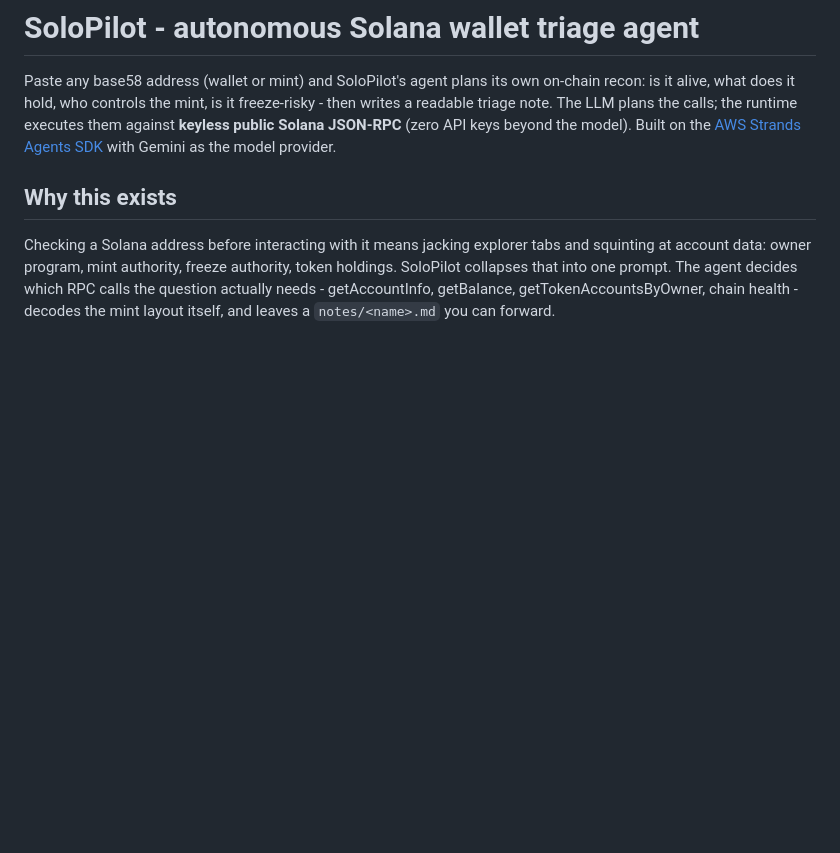
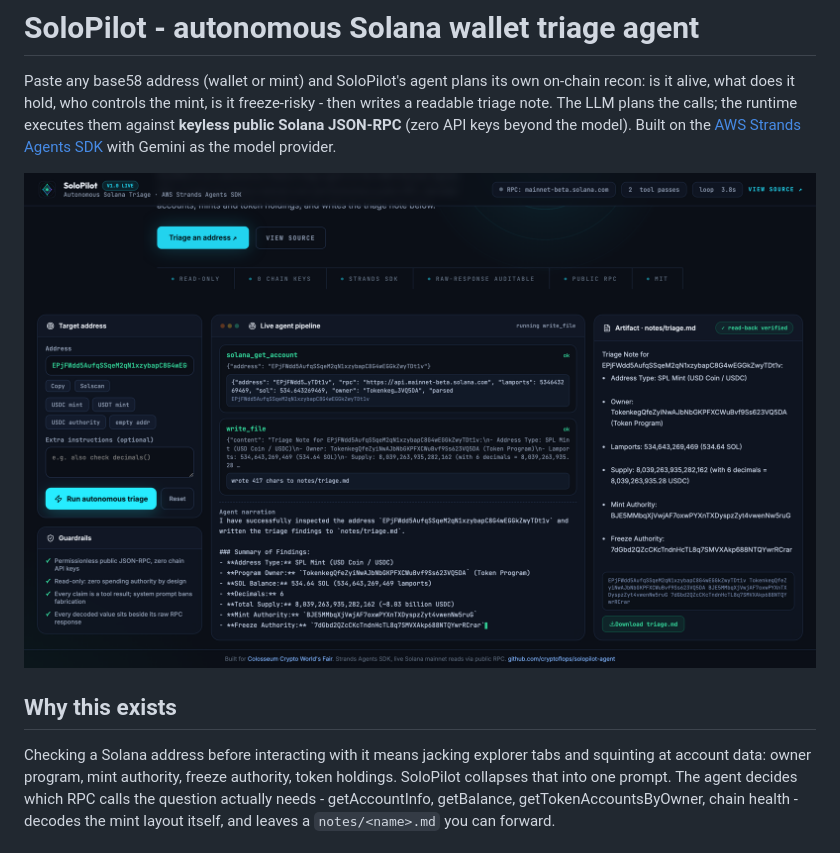
Before and after one commit to cryptoflops/solopilot-agent, a Markdown page: README.md, the part around the change. GitHub-like rendering; pictures changed too: assets/screenshot.png (added); blank space fills up the shorter version.

Commit message:
README: console screenshot from a live run

```diff
--- a/README.md
+++ b/README.md
@@ -6,6 +6,8 @@ freeze-risky - then writes a readable triage note. The LLM plans the calls;
 the runtime executes them against **keyless public Solana JSON-RPC** (zero
 API keys beyond the model). Built on the [AWS Strands Agents SDK](https://strandsagents.com)
 with Gemini as the model provider.
+
+![SoloPilot console: completed USDC mint triage with live tool trace and read-back verified artifact](assets/screenshot.png)
 
 ## Why this exists
 
```
